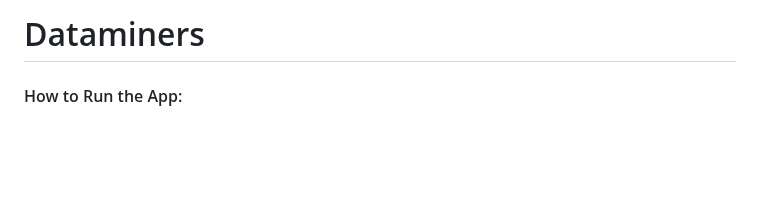
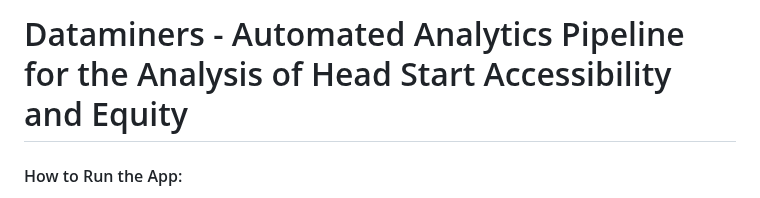
Before and after one commit to AGA-Datathon-2023/Dataminers, a Markdown page: README.md, the part around the change. Rendered like a GitHub page; blank space fills up the shorter version.

```diff
--- a/README.md
+++ b/README.md
@@ -1,4 +1,4 @@
-# Dataminers
+# Dataminers - Automated Analytics Pipeline for the Analysis of Head Start Accessibility and Equity
 
 #### How to Run the App:
 
```
